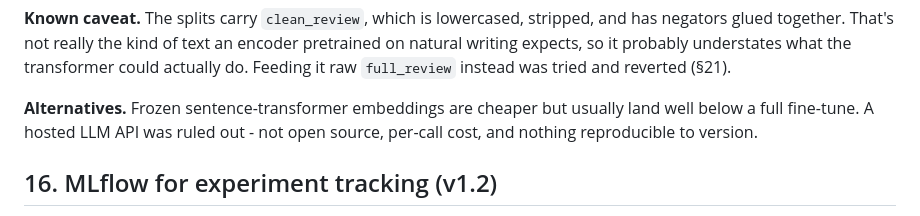
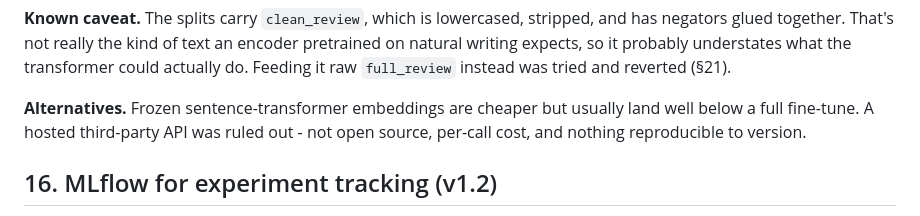
Before and after one commit to 2025paml504-ops/review_sentiment_classifier, a Markdown page: docs/design/decisions.md, the part around the change. GitHub-like rendering.

Commit message:
Reword the hosted-API alternative in decisions.md §15

```diff
--- a/docs/design/decisions.md
+++ b/docs/design/decisions.md
@@ -253,8 +253,8 @@ understates what the transformer could actually do. Feeding it raw
 `full_review` instead was tried and reverted (§21).
 
 **Alternatives.** Frozen sentence-transformer embeddings are cheaper but
-usually land well below a full fine-tune. A hosted LLM API was ruled out -
-not open source, per-call cost, and nothing reproducible to version.
+usually land well below a full fine-tune. A hosted third-party API was ruled
+out - not open source, per-call cost, and nothing reproducible to version.
 
 ## 16. MLflow for experiment tracking (v1.2)
 
```
